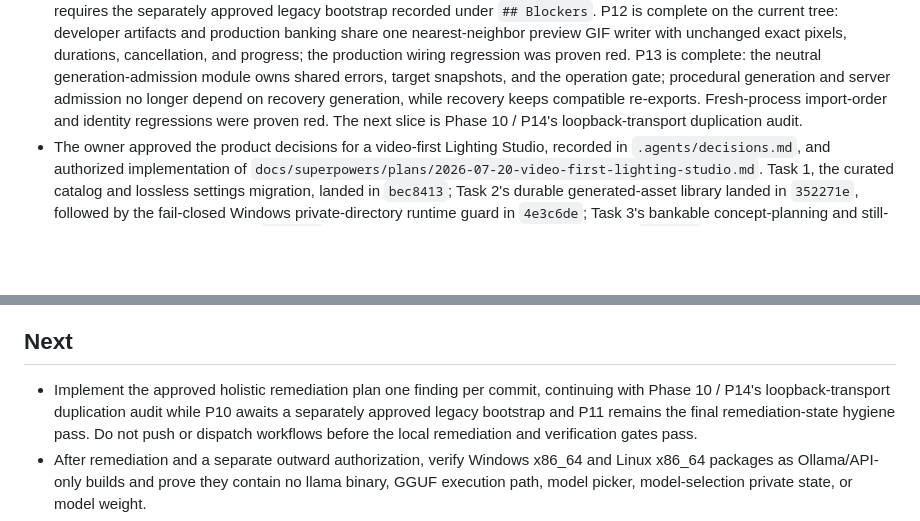
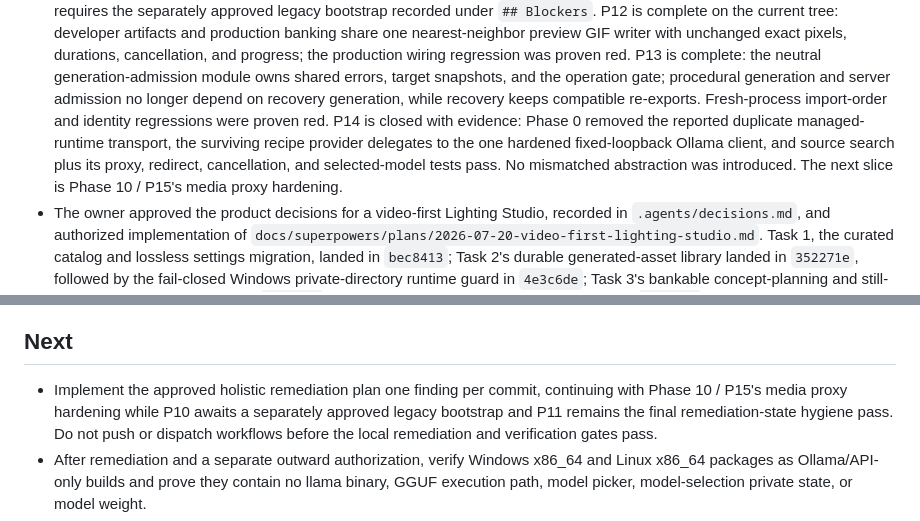
Before and after one commit to roethlar/AMKB-GUI, a Markdown page: .agents/state.md, 2 parts joined by grey strips. Rendered like a GitHub page; blank space fills up the shorter version.

Commit message:
refactor: share hardened loopback transport

```diff
--- a/.agents/state.md
+++ b/.agents/state.md
@@ -338,8 +338,12 @@
   the neutral generation-admission module owns shared errors, target snapshots,
   and the operation gate; procedural generation and server admission no longer
   depend on recovery generation, while recovery keeps compatible re-exports.
-  Fresh-process import-order and identity regressions were proven red. The next
-  slice is Phase 10 / P14's loopback-transport duplication audit.
+  Fresh-process import-order and identity regressions were proven red. P14 is
+  closed with evidence: Phase 0 removed the reported duplicate managed-runtime
+  transport, the surviving recipe provider delegates to the one hardened
+  fixed-loopback Ollama client, and source search plus its proxy, redirect,
+  cancellation, and selected-model tests pass. No mismatched abstraction was
+  introduced. The next slice is Phase 10 / P15's media proxy hardening.
 - The owner approved the product decisions for a video-first Lighting Studio,
   recorded in `.agents/decisions.md`, and authorized implementation of
   `docs/superpowers/plans/2026-07-20-video-first-lighting-studio.md`. Task 1,
@@ -649,7 +653,7 @@
 ## Next
 
 - Implement the approved holistic remediation plan one finding per commit,
-  continuing with Phase 10 / P14's loopback-transport duplication audit
+  continuing with Phase 10 / P15's media proxy hardening
   while P10 awaits a separately approved legacy bootstrap and P11 remains the
   final remediation-state hygiene pass.
   Do not push or dispatch workflows before the local remediation and verification
```
Also changed, not shown: 1 other file.
